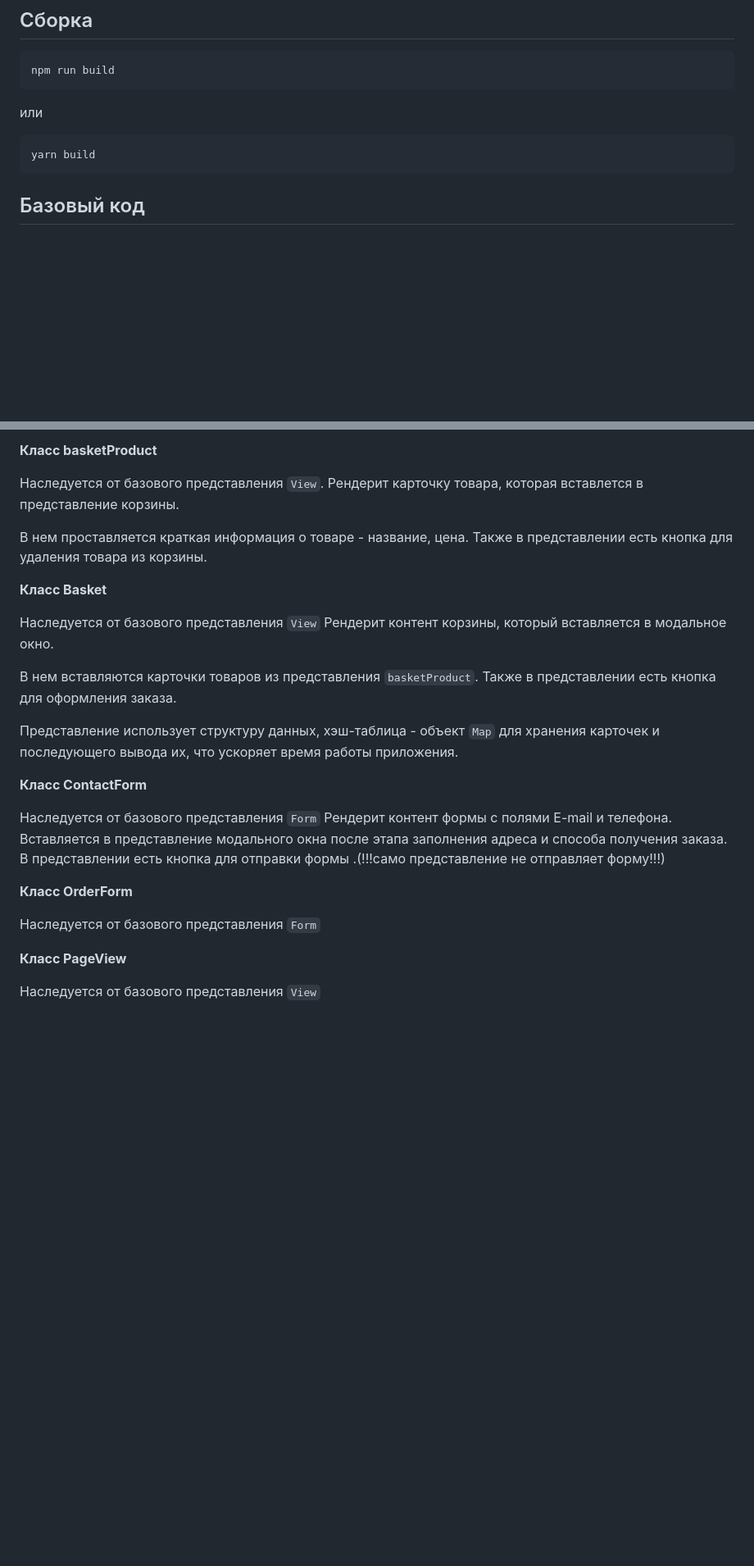
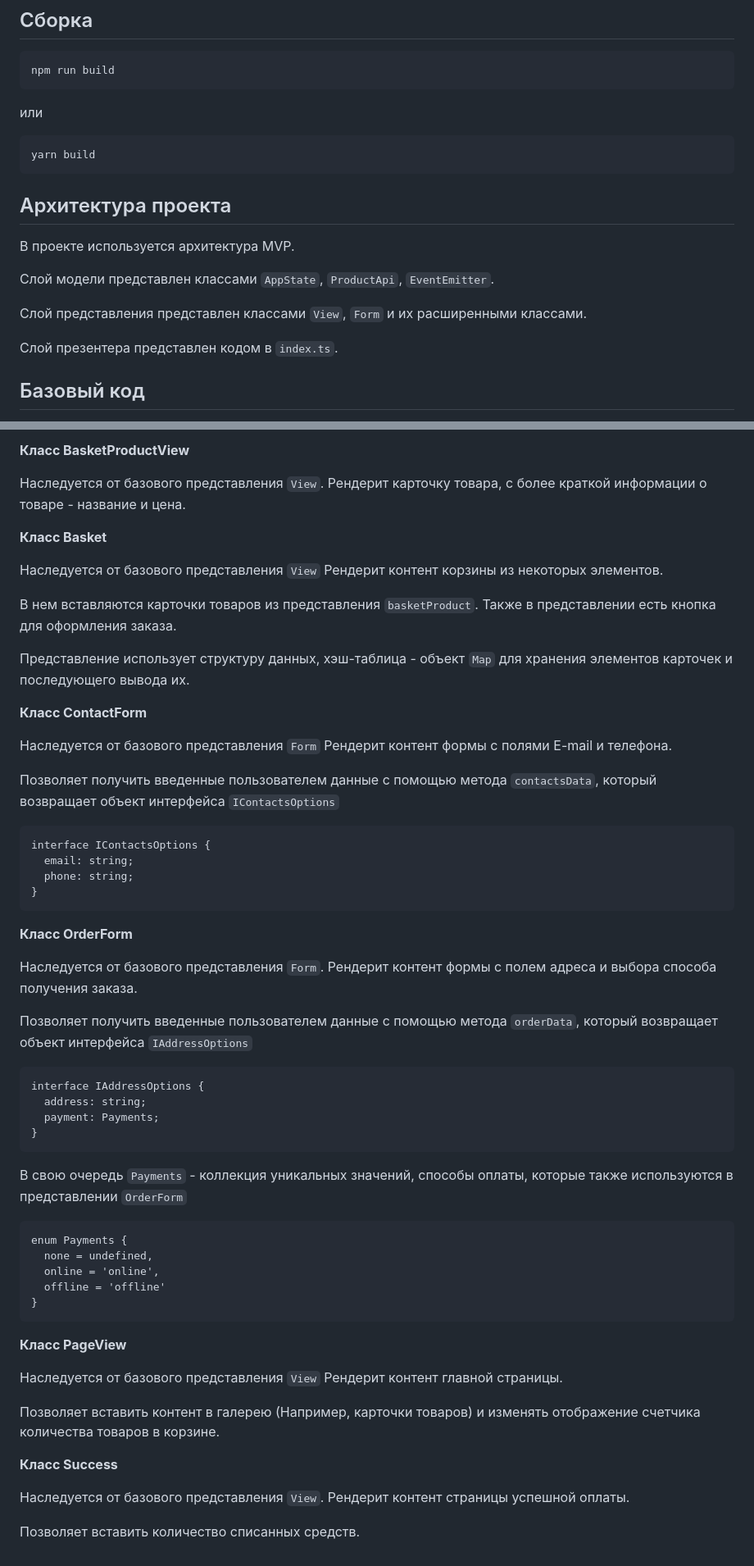
Before and after one commit to andykms/web-larek-frontend, a Markdown page: README.md, 2 parts joined by grey strips. Shown: that part at 82% size. Drawn GitHub-style; blank space fills up the shorter version.

````diff
--- a/README.md
+++ b/README.md
@@ -40,6 +40,16 @@ npm run build
 ```
 yarn build
 ```
+
+## Архитектура проекта
+В проекте используется архитектура MVP.
+
+Слой модели представлен классами ```AppState```, ```ProductApi```, ```EventEmitter```.
+
+Слой представления представлен классами ```View```, ```Form``` и их расширенными классами.
+
+Слой презентера представлен кодом в ```index.ts```.
+
 ## Базовый код
 **Абстрактный класс View<T, S extends Object>**
 Реализует базовый абстрактный класс отображений. Все отображения наследуются прямо, либо через родственные ему классы.
@@ -239,31 +311,66 @@ class Product extends View<IProductData, IProductSettings>
 
-**Класс basketProduct**
+**Класс BasketProductView**
 
 Наследуется от базового представления ```View```.
-Рендерит карточку товара, которая вставлется в представление корзины.
-
-В нем проставляется краткая информация о товаре - название, цена. Также в представлении есть кнопка для удаления товара из корзины.
+Рендерит карточку товара, с более краткой информации о товаре - название и цена.
 
 **Класс Basket**
 
 Наследуется от базового представления ```View```
-Рендерит контент корзины, который вставляется в модальное окно.
+Рендерит контент корзины из некоторых элементов.
 
 В нем вставляются карточки товаров из представления ```basketProduct```. Также в представлении есть кнопка для оформления заказа.
 
-Представление использует структуру данных,  хэш-таблица - объект ```Map``` для хранения карточек и последующего вывода их, что ускоряет время работы приложения.
+Представление использует структуру данных,  хэш-таблица - объект ```Map``` для хранения элементов карточек и последующего вывода их.
 
 **Класс ContactForm**
 
 Наследуется от базового представления ```Form```
 Рендерит контент формы с полями E-mail и телефона.
-Вставляется в представление модального окна после этапа заполнения адреса и способа получения заказа.
-В представлении есть кнопка для отправки формы .(!!!само представление не отправляет форму!!!)
+
+Позволяет получить введенные пользователем данные с помощью метода ```contactsData```, который возвращает объект интерфейса ```IContactsOptions```
+
+```
+interface IContactsOptions {
+  email: string;
+  phone: string;
+}
+```
 
 **Класс OrderForm**
 
-Наследуется от базового представления ```Form```
+Наследуется от базового представления ```Form```.
+Рендерит контент формы с полем адреса и выбора способа получения заказа.
+
+Позволяет получить введенные пользователем данные с помощью метода ```orderData```, который возвращает объект интерфейса ```IAddressOptions```
+
+```
+interface IAddressOptions {
+  address: string;
+  payment: Payments;
+}
+```
+
+В свою очередь ```Payments``` - коллекция уникальных значений, способы оплаты, которые также используются в представлении ```OrderForm```
+
+```
+enum Payments {
+  none = undefined,
+  online = 'online',
+  offline = 'offline'
+}
+```
 
 **Класс PageView**
 
 Наследуется от базового представления ```View```
+Рендерит контент главной страницы.
+
+Позволяет вставить контент в галерею (Например, карточки товаров) и изменять отображение счетчика количества товаров в корзине.
+
+**Класс Success**
+
+Наследуется от базового представления ```View```.
+Рендерит контент страницы успешной оплаты.
+
+Позволяет вставить количество списанных средств.
````
Also changed, not shown: other parts of README.md (+65 -3 lines).
